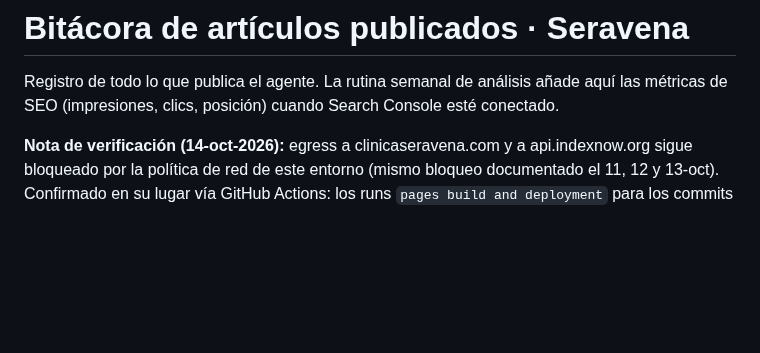
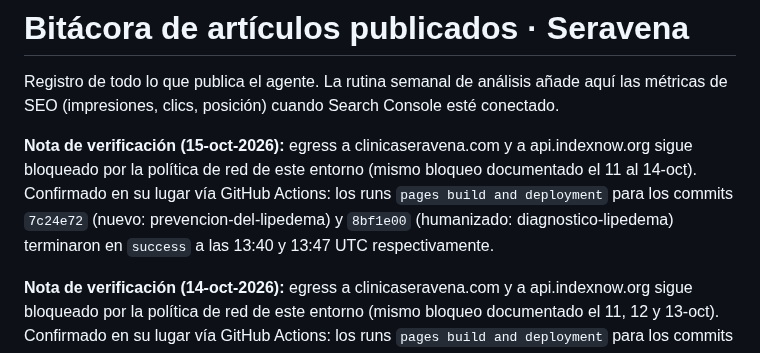
Before and after one commit to lauramesaz/SERAVENA, a Markdown page: _agente-blog/registro.md, the part around the change. Drawn GitHub-style; blank space fills up the shorter version.

Commit message:
registro: verificación de publicación real (15-oct)
Co-Authored-By: Claude Sonnet 5 <noreply@anthropic.com>
Claude-Session: https://claude.ai/code/session_0166HGKsXqA4uyvvsFP5o5T9

```diff
--- a/_agente-blog/registro.md
+++ b/_agente-blog/registro.md
@@ -2,6 +2,12 @@
 
 Registro de todo lo que publica el agente. La rutina semanal de análisis añade aquí
 las métricas de SEO (impresiones, clics, posición) cuando Search Console esté conectado.
+
+**Nota de verificación (15-oct-2026):** egress a clinicaseravena.com y a api.indexnow.org sigue bloqueado por
+la política de red de este entorno (mismo bloqueo documentado el 11 al 14-oct). Confirmado en su lugar
+vía GitHub Actions: los runs `pages build and deployment` para los commits `7c24e72` (nuevo:
+prevencion-del-lipedema) y `8bf1e00` (humanizado: diagnostico-lipedema) terminaron en `success` a las
+13:40 y 13:47 UTC respectivamente.
 
 **Nota de verificación (14-oct-2026):** egress a clinicaseravena.com y a api.indexnow.org sigue bloqueado por
 la política de red de este entorno (mismo bloqueo documentado el 11, 12 y 13-oct). Confirmado en su lugar
```
